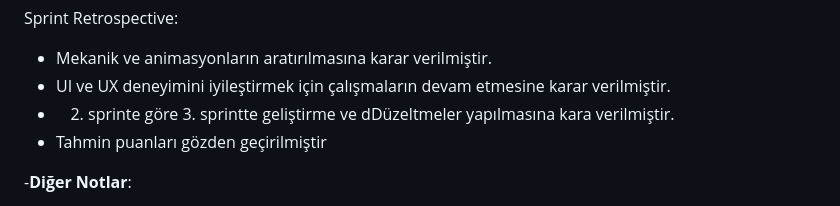
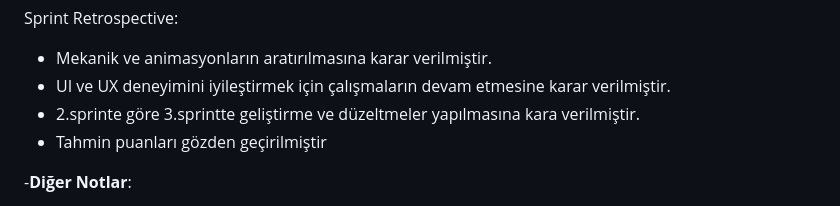
Before and after one commit to SelimBaspinar/Project-U42, a Markdown page: README.md, the part around one of its changes. GitHub-like rendering.

```diff
--- a/README.md
+++ b/README.md
@@ -148,7 +151,7 @@ Sprint Review katılımcıları:
 Sprint Retrospective:
 - Mekanik ve animasyonların aratırılmasına karar verilmiştir.
 - UI ve UX deneyimini iyileştirmek için çalışmaların devam etmesine karar verilmiştir.
-- 2. sprinte göre 3. sprintte geliştirme ve dDüzeltmeler yapılmasına kara verilmiştir.
+- 2.sprinte göre 3.sprintte geliştirme ve düzeltmeler yapılmasına kara verilmiştir.
 - Tahmin puanları gözden geçirilmiştir
 
 -**Diğer Notlar**:
```
Also changed, not shown: other parts of README.md (+3 -0 lines).
